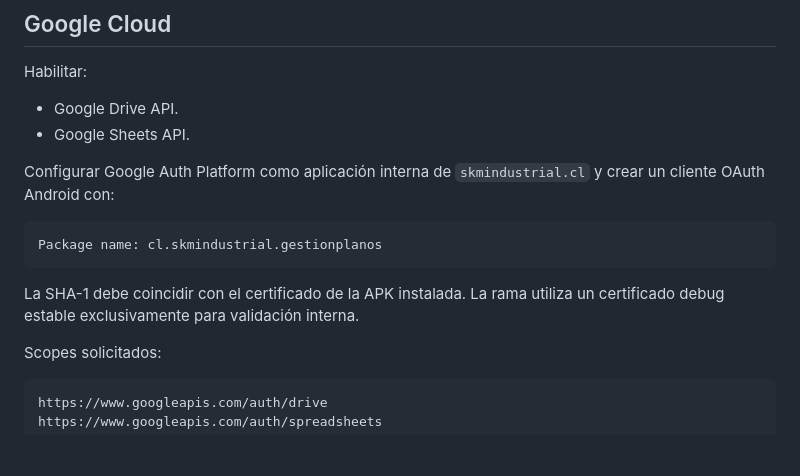
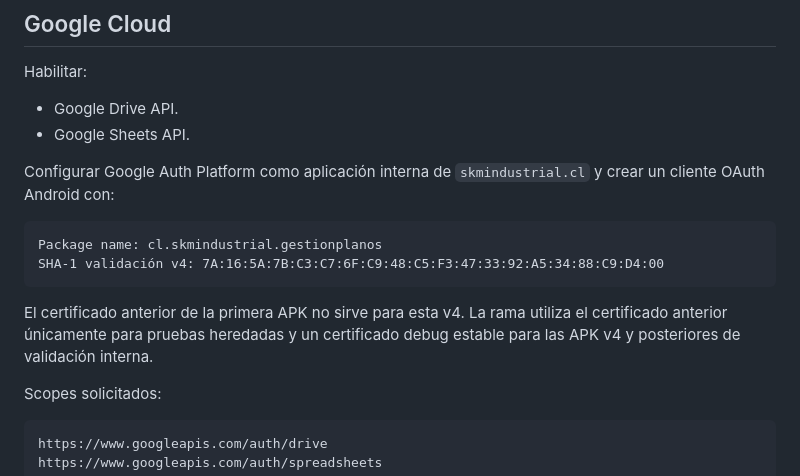
Before and after one commit to MedinaParra/GestionPlanos, a Markdown page: README.md, the part around the change. GitHub-like rendering; blank space fills up the shorter version.

Commit message:
Registrar huella OAuth estable de validación

````diff
--- a/README.md
+++ b/README.md
@@ -96,9 +96,10 @@ Configurar Google Auth Platform como aplicación interna de `skmindustrial.cl` y
 
 ```text
 Package name: cl.skmindustrial.gestionplanos
+SHA-1 validación v4: 7A:16:5A:7B:C3:C7:6F:C9:48:C5:F3:47:33:92:A5:34:88:C9:D4:00
 ```
 
-La SHA-1 debe coincidir con el certificado de la APK instalada. La rama utiliza un certificado debug estable exclusivamente para validación interna.
+El certificado anterior de la primera APK no sirve para esta v4. La rama utiliza el certificado anterior únicamente para pruebas heredadas y un certificado debug estable para las APK v4 y posteriores de validación interna.
 
 Scopes solicitados:
 
````
